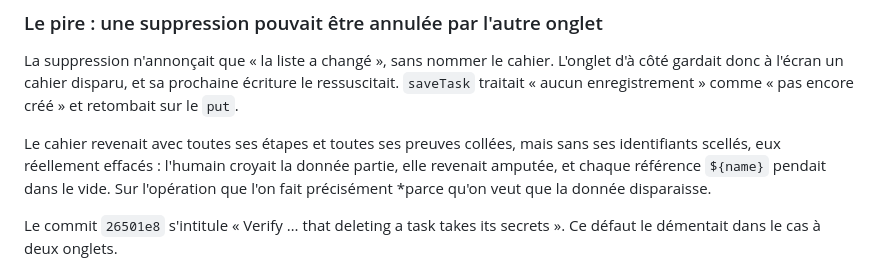
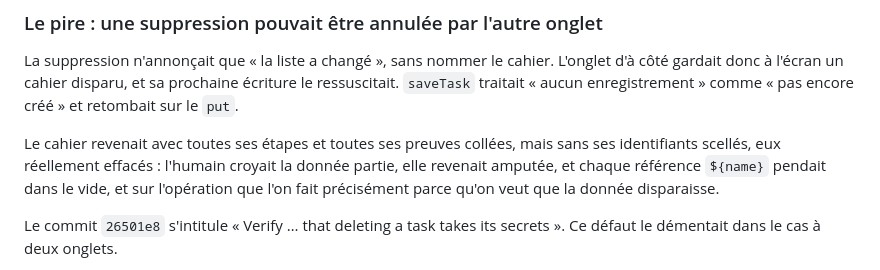
Before and after one commit to kymrapro-del/Keydler, a Markdown page: docs/verification.md, the part around the change. GitHub-like rendering.

Commit message:
Close a stray asterisk and drop three shouted words
The bold pass left an unbalanced asterisk in verification.md, and three
words in capitals doing the job bold used to do.

```diff
--- a/docs/verification.md
+++ b/docs/verification.md
@@ -1499,7 +1499,7 @@ L'onglet d'à côté gardait donc à l'écran un cahier disparu, et sa prochaine
 Le cahier revenait avec toutes ses étapes et toutes ses preuves collées, mais
 sans ses identifiants scellés, eux réellement effacés : l'humain croyait la
 donnée partie, elle revenait amputée, et chaque référence `${name}` pendait dans
-le vide. Sur l'opération que l'on fait précisément *parce qu'on veut que la
+le vide, et sur l'opération que l'on fait précisément parce qu'on veut que la
 donnée disparaisse.
 
 Le commit `26501e8` s'intitule « Verify … that deleting a task takes its
```
Also changed, not shown: docs/echelle.md (+1 -1 lines), docs/protocoles/webmcp-manuel.md (+1 -1 lines).
